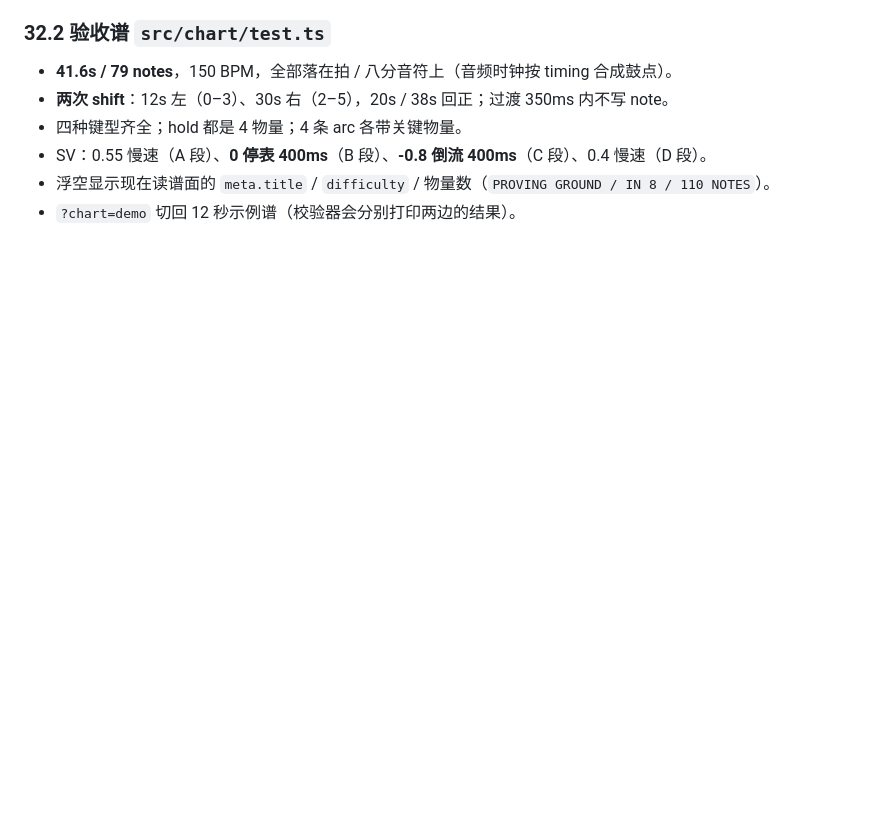
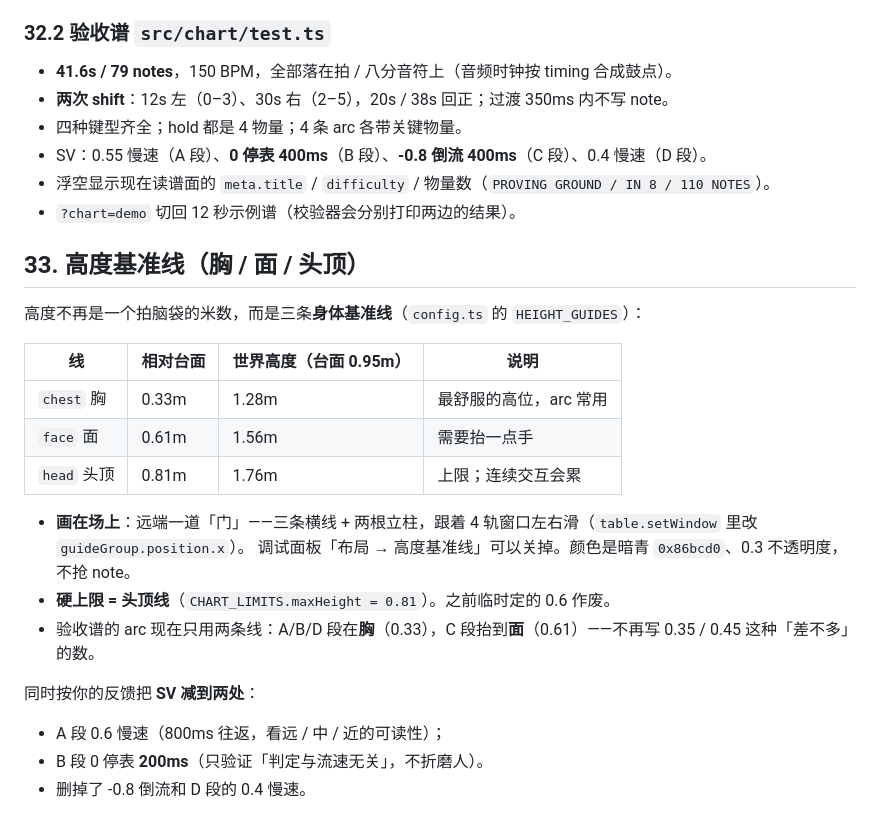
Before and after one commit to mqf080-bit/Paralllax, a Markdown page: prototype/STATUS.md, the part around the change. Rendered like a GitHub page; blank space fills up the shorter version.

Commit message:
docs: height guide lines, simplified SV

```diff
--- a/prototype/STATUS.md
+++ b/prototype/STATUS.md
@@ -828,3 +828,24 @@ hold 片子和 drag 条子每帧都在改 `scale`（长度 / 补厚度）。这
 - SV：0.55 慢速（A 段）、**0 停表 400ms**（B 段）、**-0.8 倒流 400ms**（C 段）、0.4 慢速（D 段）。
 - 浮空显示现在读谱面的 `meta.title` / `difficulty` / 物量数（`PROVING GROUND / IN 8 / 110 NOTES`）。
 - `?chart=demo` 切回 12 秒示例谱（校验器会分别打印两边的结果）。
+
+## 33. 高度基准线（胸 / 面 / 头顶）
+
+高度不再是一个拍脑袋的米数，而是三条**身体基准线**（`config.ts` 的 `HEIGHT_GUIDES`）：
+
+| 线 | 相对台面 | 世界高度（台面 0.95m） | 说明 |
+| --- | --- | --- | --- |
+| `chest` 胸 | 0.33m | 1.28m | 最舒服的高位，arc 常用 |
+| `face` 面 | 0.61m | 1.56m | 需要抬一点手 |
+| `head` 头顶 | 0.81m | 1.76m | 上限；连续交互会累 |
+
+- **画在场上**：远端一道「门」——三条横线 + 两根立柱，跟着 4 轨窗口左右滑（`table.setWindow` 里改 `guideGroup.position.x`）。
+  调试面板「布局 → 高度基准线」可以关掉。颜色是暗青 `0x86bcd0`、0.3 不透明度，不抢 note。
+- **硬上限 = 头顶线**（`CHART_LIMITS.maxHeight = 0.81`）。之前临时定的 0.6 作废。
+- 验收谱的 arc 现在只用两条线：A/B/D 段在**胸**（0.33），C 段抬到**面**（0.61）——不再写 0.35 / 0.45 这种「差不多」的数。
+
+同时按你的反馈把 **SV 减到两处**：
+
+- A 段 0.6 慢速（800ms 往返，看远 / 中 / 近的可读性）；
+- B 段 0 停表 **200ms**（只验证「判定与流速无关」，不折磨人）。
+- 删掉了 -0.8 倒流和 D 段的 0.4 慢速。
```
